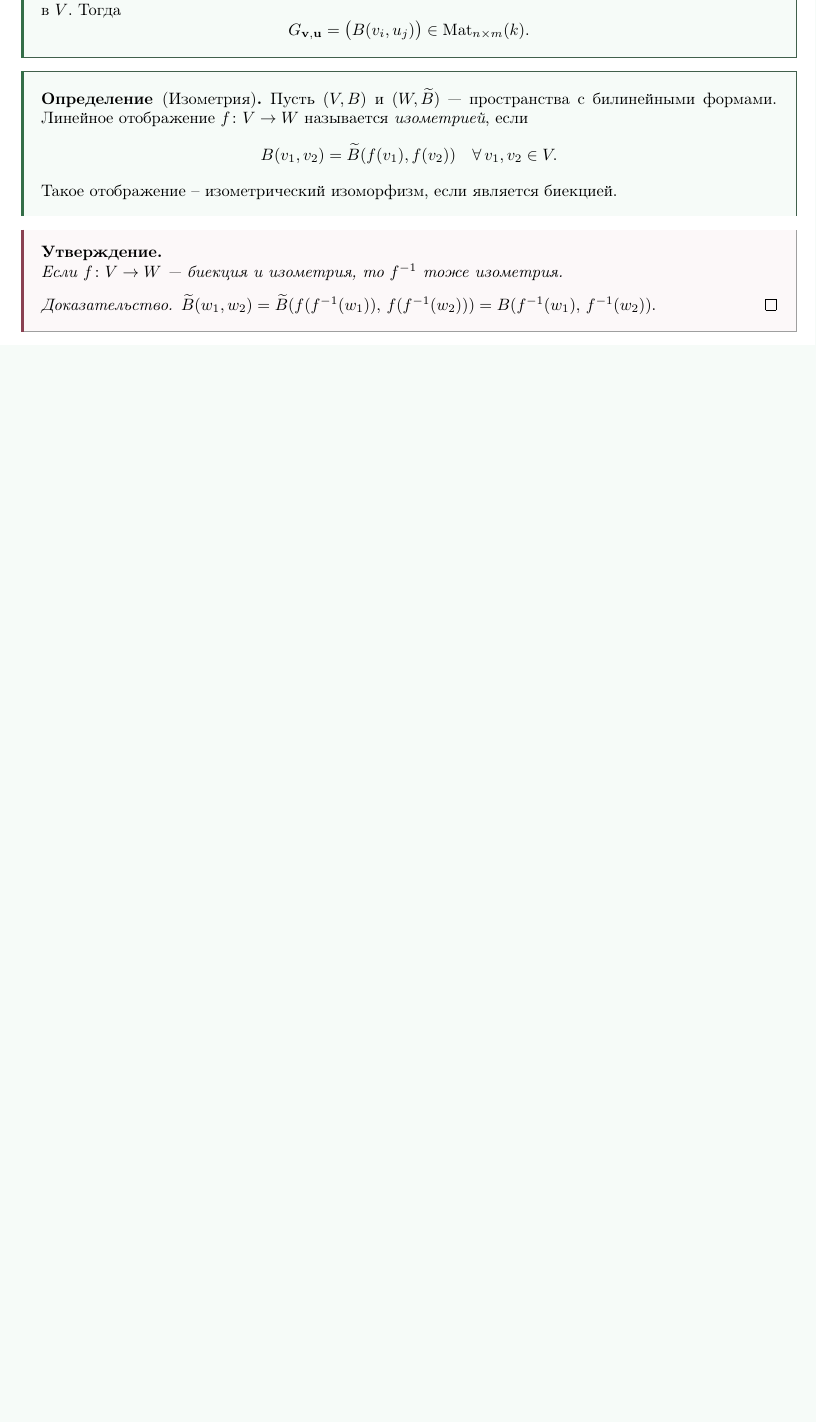
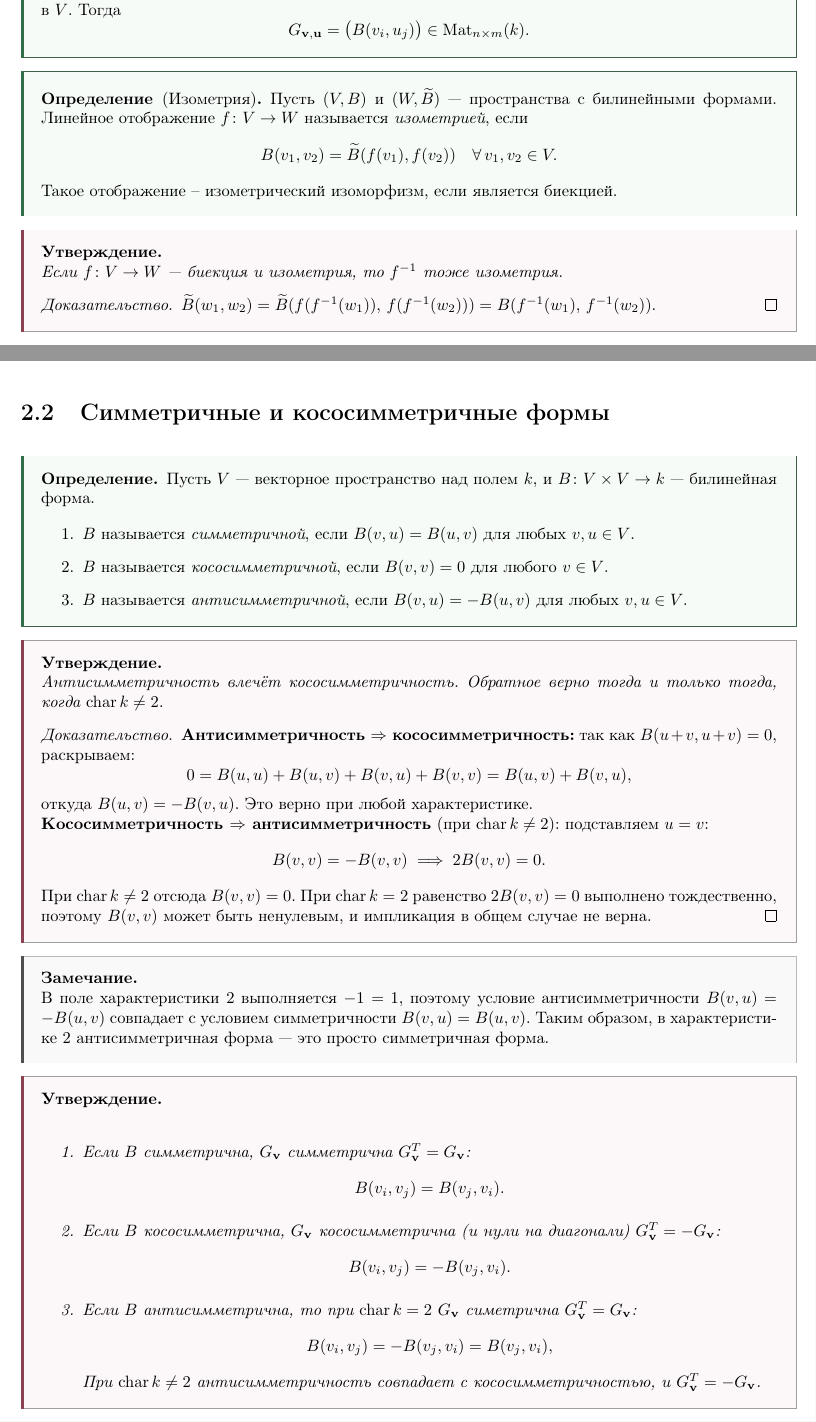
Before and after one commit to ivanshemidko/algebra-notes, a LaTeX document (s2/main.tex, which reads s2/themes/symmetric_forms.tex): part of page 11 of 27 before the commit and two parts of pages 11 and 12 of 30 after it, the two joined at a grey line, cut so that both start at the same text, the shorter picture padded with empty space. Compiled offline with pdfLaTeX.

Commit message:
Start symmetric forms

```diff
--- a/s2/main.tex
+++ b/s2/main.tex
@@ -107,8 +107,14 @@
 	\end{props}
 }
 
-\newlist{proofsteps}{enumerate}{1}
-\setlist[proofsteps]{label=\textbf{\arabic*.}, leftmargin=*, itemsep=6pt, topsep=2pt, before=\leavevmode}
+\newlist{proofstepsinner}{enumerate}{1}
+\setlist[proofstepsinner]{label=\textbf{\arabic*.}, leftmargin=*, itemsep=6pt, topsep=2pt, before=\leavevmode}
+
+\newenvironment{proofsteps}{
+  \begin{proofstepsinner}
+}{
+  \end{proofstepsinner}\hfill\qed
+}
 
 % --- Hyperlinks ---
 \usepackage{hyperref}
--- /dev/null
+++ b/s2/themes/symmetric_forms.tex
@@ -0,0 +1,53 @@
+\section{Симметричные и кососимметричные формы}
+
+\begin{definition}
+    Пусть $V$ --- векторное пространство над полем $k$, и $B\colon V \times V \to k$ --- билинейная форма.
+
+    \begin{enumerate}
+        \item $B$ называется \emph{симметричной}, если $B(v, u) = B(u, v)$ для любых $v, u \in V$.
+        \item $B$ называется \emph{кососимметричной}, если $B(v, v) = 0$ для любого $v \in V$.
+        \item $B$ называется \emph{антисимметричной}, если $B(v, u) = -B(u, v)$ для любых $v, u \in V$.
+    \end{enumerate}
+\end{definition}
+
+
+\begin{stmt}
+    Антисимметричность влечёт кососимметричность. Обратное верно тогда и только тогда,
+    когда $\mathrm{char}\, k \neq 2$.
+    \begin{proof}
+        \textbf{Антисимметричность $\Rightarrow$ кососимметричность:}
+        так как $B(u+v, u+v) = 0$, раскрываем:
+        \[
+            0 = B(u,u) + B(u,v) + B(v,u) + B(v,v) = B(u,v) + B(v,u),
+        \]
+        откуда $B(u,v) = -B(v,u)$. Это верно при любой характеристике.
+
+        \textbf{Кососимметричность $\Rightarrow$ антисимметричность} (при $\mathrm{char}\, k \neq 2$):
+        подставляем $u = v$:
+        \[
+            B(v,v) = -B(v,v) \implies 2B(v,v) = 0.
+        \]
+        При $\mathrm{char}\, k \neq 2$ отсюда $B(v,v) = 0$.
+        При $\mathrm{char}\, k = 2$ равенство $2B(v,v) = 0$ выполнено тождественно,
+        поэтому $B(v,v)$ может быть ненулевым, и импликация в общем случае не верна.
+    \end{proof}
+\end{stmt}
+
+
+\begin{remark}
+    В поле характеристики $2$ выполняется $-1 = 1$, поэтому условие антисимметричности $B(v, u) = -B(u, v)$ совпадает с условием симметричности $B(v, u) = B(u, v)$. Таким образом, в характеристике $2$ антисимметричная форма --- это просто симметричная форма.
+\end{remark}
+
+
+\begin{stmt}
+    ~\begin{enumerate}
+        \item Если $B$ симметрична, $G_{\mathbf{v}}$ симметрична $G_{\mathbf{v}}^T = G_{\mathbf{v}}$: \[ B(v_i, v_j) = B(v_j, v_i). \]
+        \item Если $B$ кососимметрична, $G_{\mathbf{v}}$ кососимметрична (и нули на диагонали)
+            $G_{\mathbf{v}}^T = -G_{\mathbf{v}}$: \[ B(v_i, v_j) = -B(v_j, v_i). \]
+        \item Если $B$ антисимметрична, то при $\mathrm{char}\, k = 2$ $G_{\mathbf{v}}$ симетрична
+            $G_{\mathbf{v}}^T = G_{\mathbf{v}}$: \[ B(v_i, v_j) = -B(v_j, v_i) = B(v_j, v_i), \]
+            При $\mathrm{char}\, k \neq 2$ антисимметричность совпадает с кососимметричностью,
+            и $G_{\mathbf{v}}^T = -G_{\mathbf{v}}$.
+
+    \end{enumerate}
+\end{stmt}
@@ -0,0 +61 @@
+\end{definition}
```
Also changed, not shown: s2/main.tex (4 more changed lines), s2/themes/symmetric_forms.tex (122 more changed lines).
